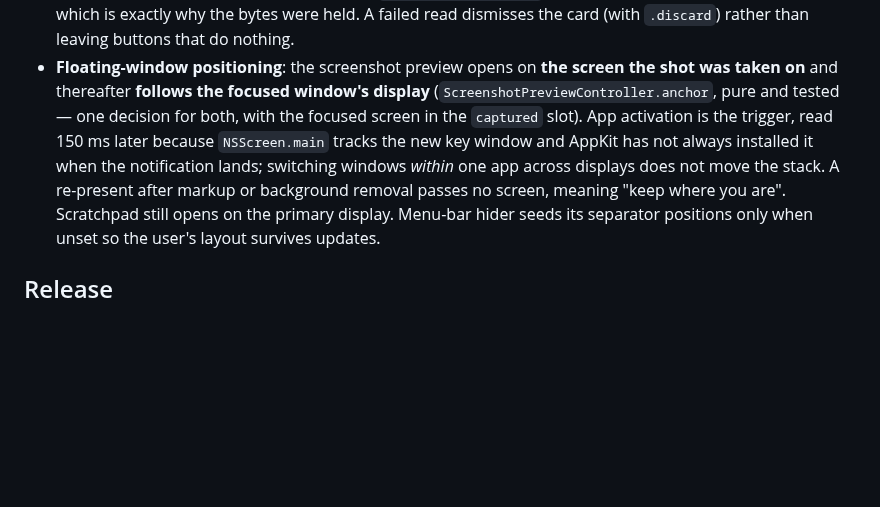
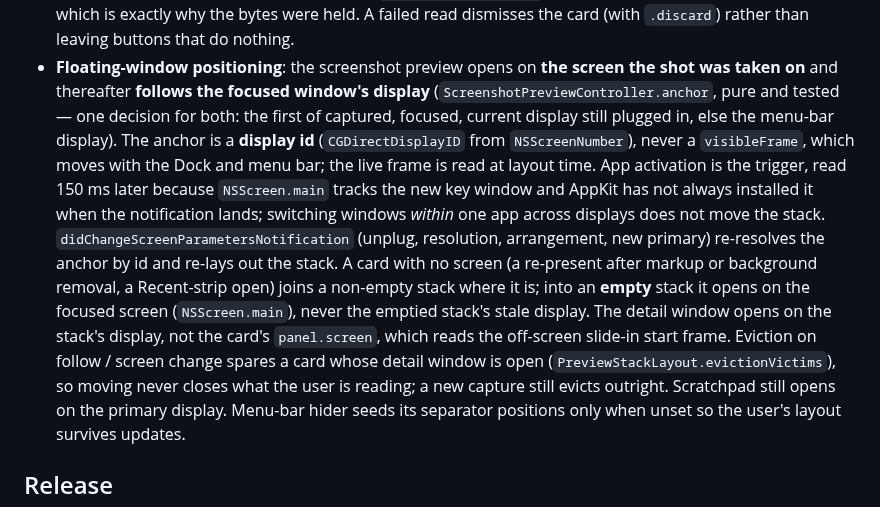
Before and after one commit to RawSalmon69/pear-cli, a Markdown page: companion/AGENTS.md, the part around the change. Drawn GitHub-style; blank space fills up the shorter version.

Commit message:
companion: AGENTS.md floating-window positioning: anchor keyed by display id, re-resolved on screen-parameter changes, empty stack with no screen opens on the focused screen, follow eviction spares open detail windows

```diff
--- a/companion/AGENTS.md
+++ b/companion/AGENTS.md
@@ -579,12 +579,24 @@ state until it next asks; `currentValue()` is then already off.
   that do nothing.
 - **Floating-window positioning**: the screenshot preview opens on **the screen
   the shot was taken on** and thereafter **follows the focused window's display**
-  (`ScreenshotPreviewController.anchor`, pure and tested — one decision for both,
-  with the focused screen in the `captured` slot). App activation is the trigger,
+  (`ScreenshotPreviewController.anchor`, pure and tested — one decision for both:
+  the first of captured, focused, current display still plugged in, else the
+  menu-bar display). The anchor is a **display id** (`CGDirectDisplayID` from
+  `NSScreenNumber`), never a `visibleFrame`, which moves with the Dock and menu
+  bar; the live frame is read at layout time. App activation is the trigger,
   read 150 ms later because `NSScreen.main` tracks the new key window and AppKit
   has not always installed it when the notification lands; switching windows
-  *within* one app across displays does not move the stack. A re-present after
-  markup or background removal passes no screen, meaning "keep where you are".
+  *within* one app across displays does not move the stack.
+  `didChangeScreenParametersNotification` (unplug, resolution, arrangement, new
+  primary) re-resolves the anchor by id and re-lays out the stack. A card with
+  no screen (a re-present after markup or background removal, a Recent-strip
+  open) joins a non-empty stack where it is; into an **empty** stack it opens on
+  the focused screen (`NSScreen.main`), never the emptied stack's stale display.
+  The detail window opens on the stack's display, not the card's
+  `panel.screen`, which reads the off-screen slide-in start frame. Eviction on
+  follow / screen change spares a card whose detail window is open
+  (`PreviewStackLayout.evictionVictims`), so moving never closes what the user
+  is reading; a new capture still evicts outright.
   Scratchpad still opens on the primary display. Menu-bar hider
   seeds its separator positions only when unset so the user's layout survives
   updates.
```
